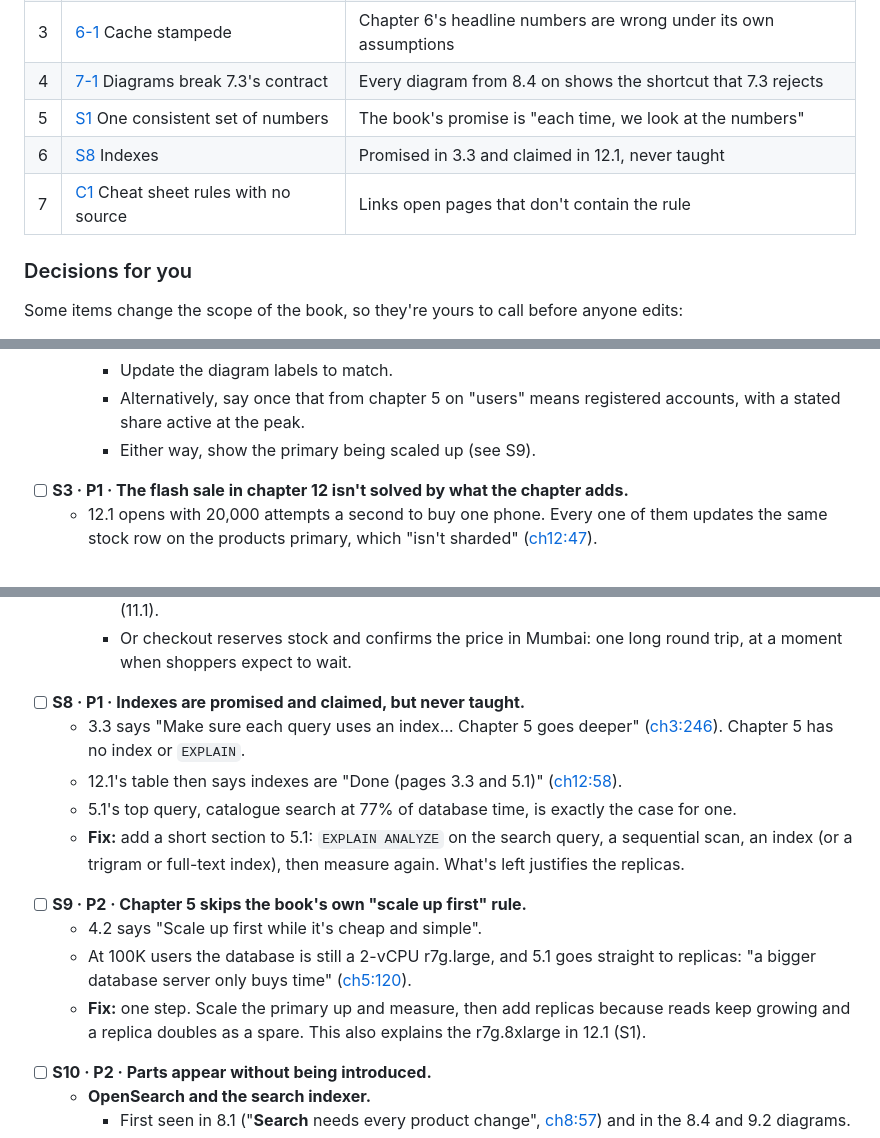
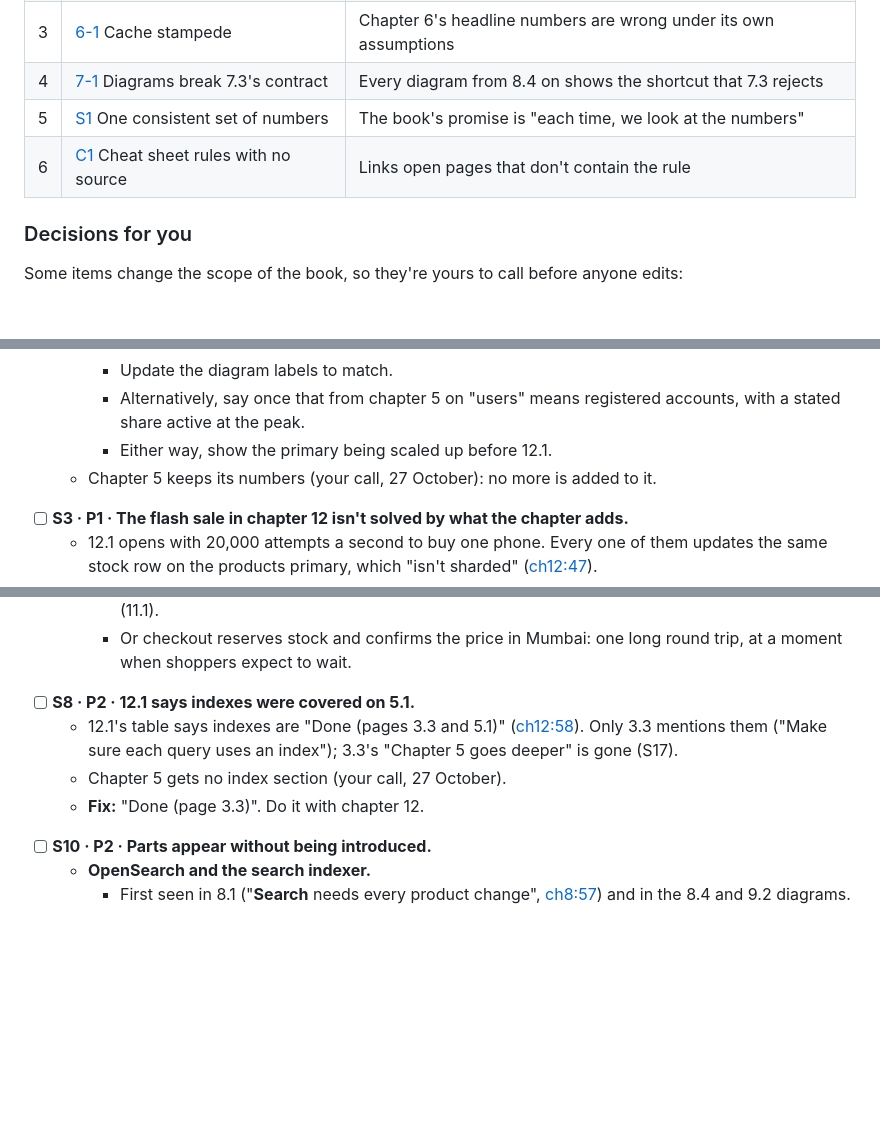
Before and after one commit to sk2111/zero-to-million, a Markdown page: IMPROVEMENTS.md, 3 parts joined by grey strips. GitHub-like rendering; blank space fills up the shorter version.

Commit message:
docs: record chapter 5's commit and decisions in the trackers
Co-Authored-By: Claude Opus 5.5 <noreply@anthropic.com>

```diff
--- a/IMPROVEMENTS.md
+++ b/IMPROVEMENTS.md
@@ -51,8 +51,7 @@ total and found them all correct. Chapter 7 is the strongest chapter.
 | 3 | [6-1](#ch6) Cache stampede | Chapter 6's headline numbers are wrong under its own assumptions |
 | 4 | [7-1](#ch7) Diagrams break 7.3's contract | Every diagram from 8.4 on shows the shortcut that 7.3 rejects |
 | 5 | [S1](#s1) One consistent set of numbers | The book's promise is "each time, we look at the numbers" |
-| 6 | [S8](#s8) Indexes | Promised in 3.3 and claimed in 12.1, never taught |
-| 7 | [C1](#c1) Cheat sheet rules with no source | Links open pages that don't contain the rule |
+| 6 | [C1](#c1) Cheat sheet rules with no source | Links open pages that don't contain the rule |
 
 ### Decisions for you
 
@@ -100,7 +99,8 @@ Some items change the scope of the book, so they're yours to call before anyone
     - Update the diagram labels to match.
     - Alternatively, say once that from chapter 5 on "users" means registered accounts, with a stated share
       active at the peak.
-    - Either way, show the primary being scaled up (see S9).
+    - Either way, show the primary being scaled up before 12.1.
+  - Chapter 5 keeps its numbers (your call, 27 October): no more is added to it.
 
 <a id="s3"></a>
 - [ ] **S3 · P1 · The flash sale in chapter 12 isn't solved by what the chapter adds.**
@@ -150,22 +150,12 @@ Some items change the scope of the book, so they're yours to call before anyone
 
 
 <a id="s8"></a>
-- [ ] **S8 · P1 · Indexes are promised and claimed, but never taught.**
-  - 3.3 says "Make sure each query uses an index… Chapter 5 goes deeper"
-    ([ch3:246](zero-to-million/js/ch3-scale-up.js#L246)). Chapter 5 has no index or `EXPLAIN`.
-  - 12.1's table then says indexes are "Done (pages 3.3 and 5.1)"
-    ([ch12:58](zero-to-million/js/ch12-split-the-data.js#L58)).
-  - 5.1's top query, catalogue search at 77% of database time, is exactly the case for one.
-  - **Fix:** add a short section to 5.1: `EXPLAIN ANALYZE` on the search query, a sequential scan, an index (or a
-    trigram or full-text index), then measure again. What's left justifies the replicas.
-
-<a id="s9"></a>
-- [ ] **S9 · P2 · Chapter 5 skips the book's own "scale up first" rule.**
-  - 4.2 says "Scale up first while it's cheap and simple".
-  - At 100K users the database is still a 2-vCPU r7g.large, and 5.1 goes straight to replicas: "a bigger
-    database server only buys time" ([ch5:120](zero-to-million/js/ch5-make-it-fast.js#L120)).
-  - **Fix:** one step. Scale the primary up and measure, then add replicas because reads keep growing and a
-    replica doubles as a spare. This also explains the r7g.8xlarge in 12.1 (S1).
+- [ ] **S8 · P2 · 12.1 says indexes were covered on 5.1.**
+  - 12.1's table says indexes are "Done (pages 3.3 and 5.1)"
+    ([ch12:58](zero-to-million/js/ch12-split-the-data.js#L58)). Only 3.3 mentions them ("Make sure each query uses
+    an index"); 3.3's "Chapter 5 goes deeper" is gone (S17).
+  - Chapter 5 gets no index section (your call, 27 October).
+  - **Fix:** "Done (page 3.3)". Do it with chapter 12.
 
 <a id="s10"></a>
 - [ ] **S10 · P2 · Parts appear without being introduced.**
```
Also changed, not shown: other parts of IMPROVEMENTS.md (+2 -3 lines), IMPROVEMENTS-DONE.md (+11 -7 lines).
